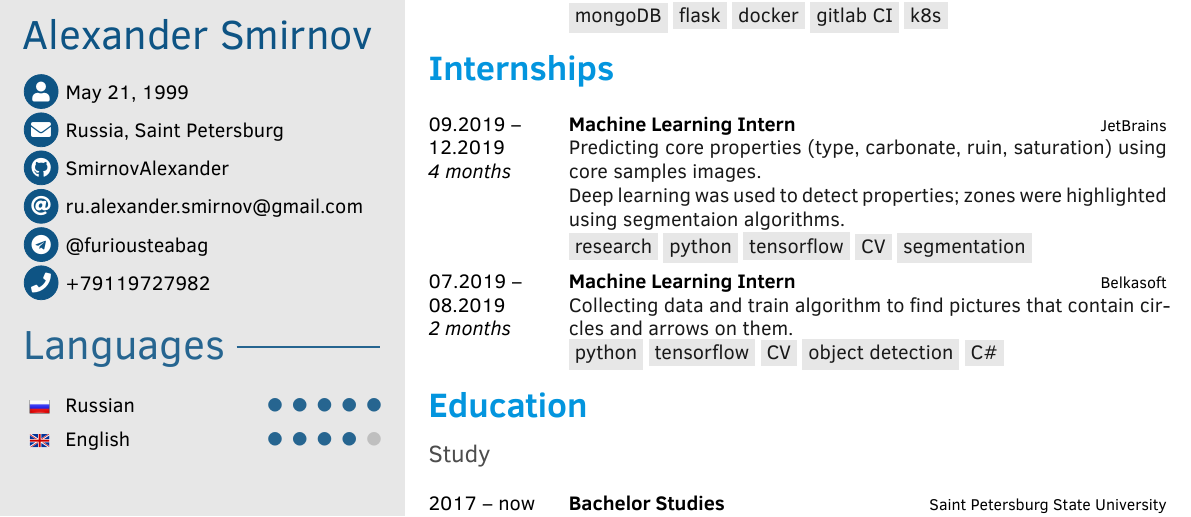
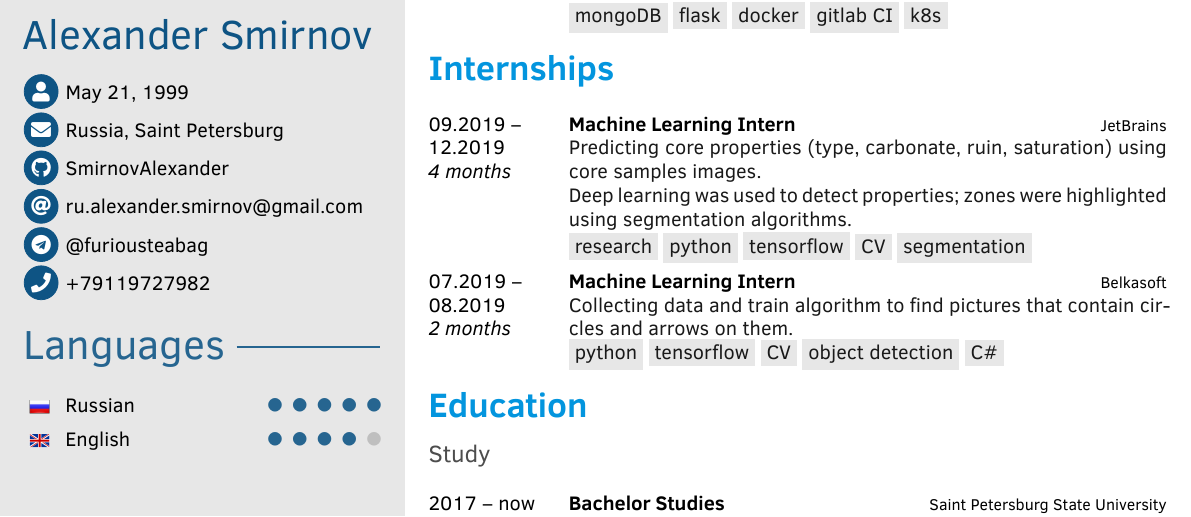
Before and after one commit to furiousteabag/CV, a LaTeX CV (CV.tex): part of page 1 of 3, cut so that both start at the same text. Compiled offline with XeLaTeX; a missing font is replaced by an installed copy or a similar font.

Commit message:
fixed typo

```diff
--- a/CV.tex
+++ b/CV.tex
@@ -295,7 +295,7 @@
         {Predicting core properties (type, carbonate, ruin, saturation)
          using core samples images. \\
          Deep learning was used to detect properties; zones
-         were highlighted using segmentaion algorithms. \\
+         were highlighted using segmentation algorithms. \\
          \colorbox{cvsidecolor}{research}
          \colorbox{cvsidecolor}{python} \colorbox{cvsidecolor}{tensorflow}
          \colorbox{cvsidecolor}{CV} \colorbox{cvsidecolor}{segmentation}
```
Also changed, not shown: CV.pdf.
